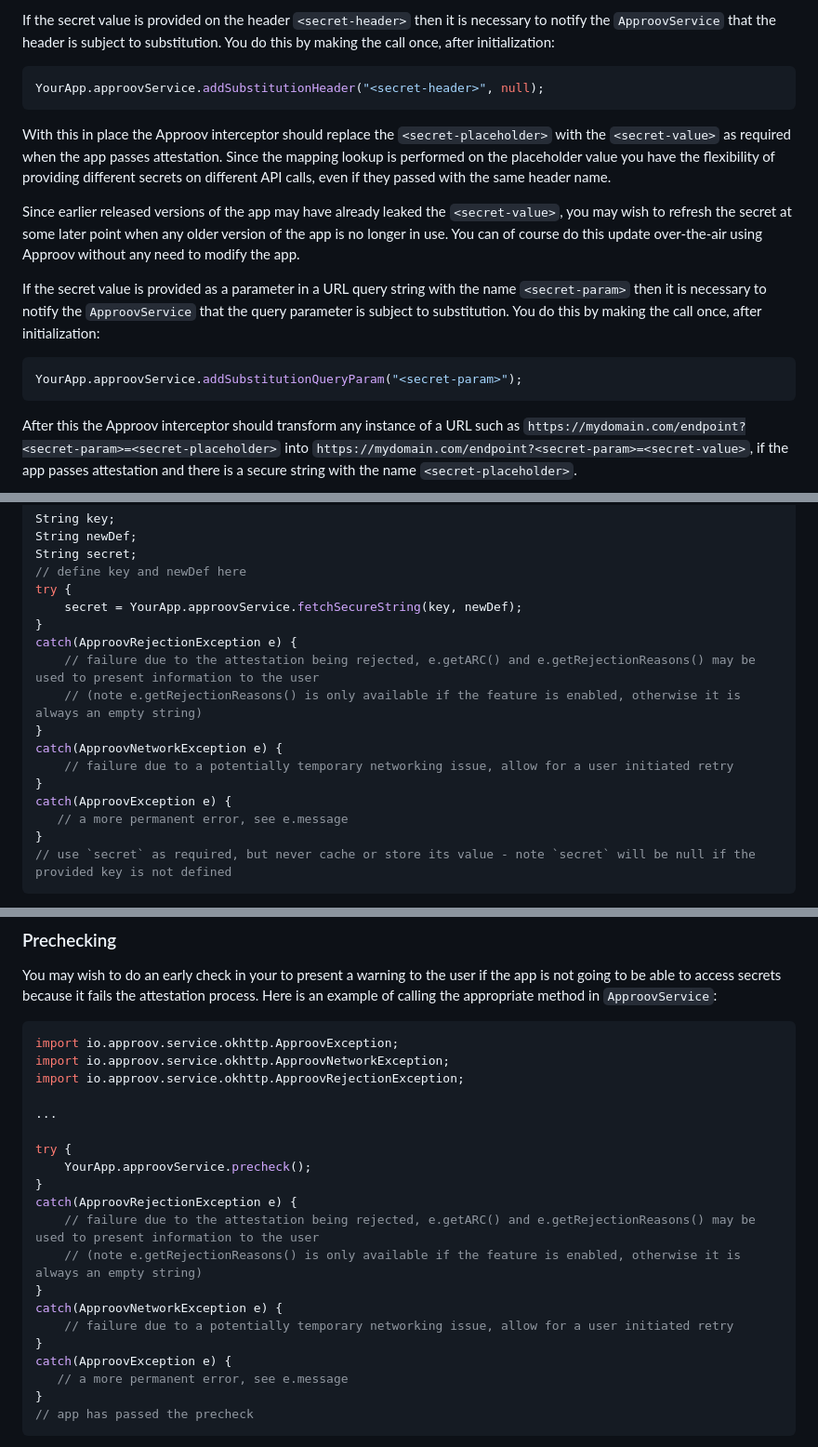
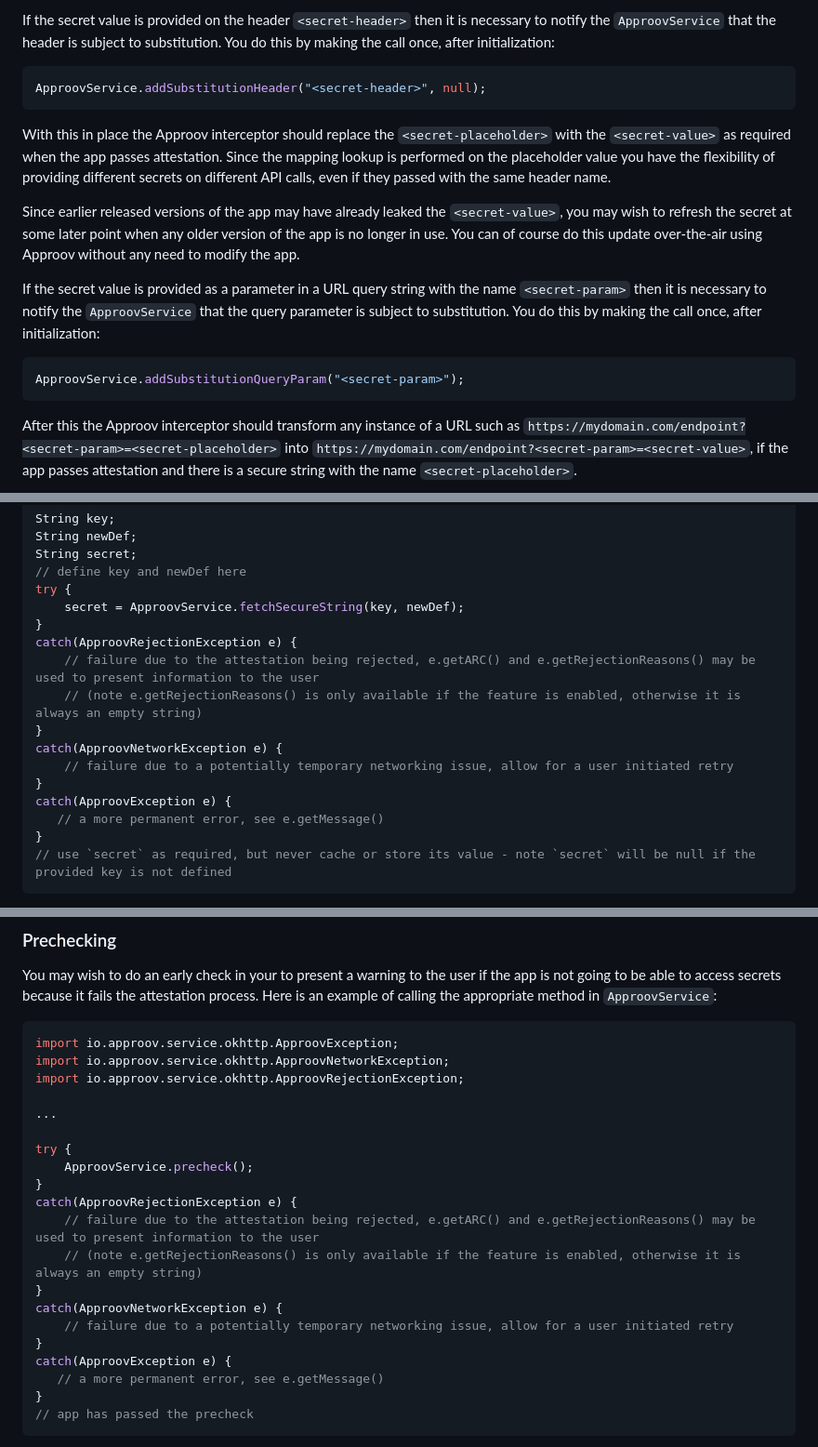
Before and after one commit to approov/quickstart-android-java-okhttp, a Markdown page: SECRET-PROTECTION.md, 3 parts joined by grey strips. Shown at 93% size. Rendered like a GitHub page.

````diff
--- a/SECRET-PROTECTION.md
+++ b/SECRET-PROTECTION.md
@@ -51,7 +51,7 @@ You can add up to 16 different secret values to be substituted in this way.
 If the secret value is provided on the header `<secret-header>` then it is necessary to notify the `ApproovService` that the header is subject to substitution. You do this by making the call once, after initialization:
 
 ```Java
-YourApp.approovService.addSubstitutionHeader("<secret-header>", null);
+ApproovService.addSubstitutionHeader("<secret-header>", null);
 ```
 
 With this in place the Approov interceptor should replace the `<secret-placeholder>` with the `<secret-value>` as required when the app passes attestation. Since the mapping lookup is performed on the placeholder value you have the flexibility of providing different secrets on different API calls, even if they passed with the same header name.
@@ -61,7 +61,7 @@ Since earlier released versions of the app may have already leaked the `<secret-
 If the secret value is provided as a parameter in a URL query string with the name `<secret-param>` then it is necessary to notify the `ApproovService` that the query parameter is subject to substitution. You do this by making the call once, after initialization:
 
 ```Java
-YourApp.approovService.addSubstitutionQueryParam("<secret-param>");
+ApproovService.addSubstitutionQueryParam("<secret-param>");
 ```
 
 After this the Approov interceptor should transform any instance of a URL such as `https://mydomain.com/endpoint?<secret-param>=<secret-placeholder>` into `https://mydomain.com/endpoint?<secret-param>=<secret-value>`, if the app passes attestation and there is a secure string with the name `<secret-placeholder>`.
@@ -126,7 +126,7 @@ String newDef;
 String secret;
 // define key and newDef here
 try {
-    secret = YourApp.approovService.fetchSecureString(key, newDef);
+    secret = ApproovService.fetchSecureString(key, newDef);
 }
 catch(ApproovRejectionException e) {
     // failure due to the attestation being rejected, e.getARC() and e.getRejectionReasons() may be used to present information to the user
@@ -136,7 +136,7 @@ catch(ApproovNetworkException e) {
     // failure due to a potentially temporary networking issue, allow for a user initiated retry
 }
 catch(ApproovException e) {
-   // a more permanent error, see e.message
+   // a more permanent error, see e.getMessage()
 }
 // use `secret` as required, but never cache or store its value - note `secret` will be null if the provided key is not defined
 ```
@@ -165,7 +165,7 @@ import io.approov.service.okhttp.ApproovRejectionException;
 ...
 
 try {
-    YourApp.approovService.precheck();
+    ApproovService.precheck();
 }
 catch(ApproovRejectionException e) {
     // failure due to the attestation being rejected, e.getARC() and e.getRejectionReasons() may be used to present information to the user
@@ -175,7 +175,7 @@ catch(ApproovNetworkException e) {
     // failure due to a potentially temporary networking issue, allow for a user initiated retry
 }
 catch(ApproovException e) {
-   // a more permanent error, see e.message
+   // a more permanent error, see e.getMessage()
 }
 // app has passed the precheck
 ```
````
Also changed, not shown: other parts of SECRET-PROTECTION.md (+2 -2 lines), REFERENCE.md (added, +174 -0 lines), SHAPES-EXAMPLE.md (+12 -8 lines), TOKEN-PROTECTION.md (+5 -5 lines), readme-images/approov-fetch.png, readme-images/approov-init-code.png, readme-images/approov-subs-header.png, 5 other files.
